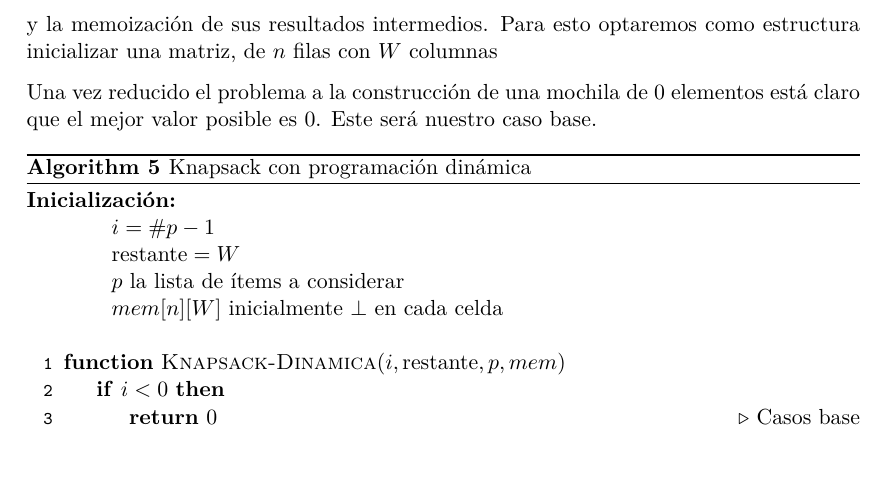
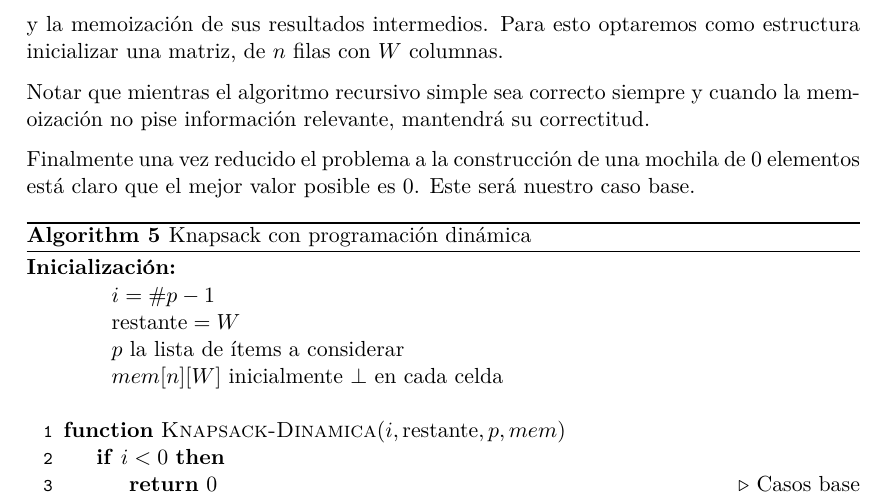
Before and after one commit to iglosiggio/algo3-tp1, a LaTeX document (mochila.tex): part of page 7 of 12, cut so that both start at the same text. Compiled offline with pdfLaTeX.

Commit message:
corregir: por que dinamica es correcto

```diff
--- a/mochila.tex
+++ b/mochila.tex
@@ -454,9 +454,11 @@ elemento (dado que no se exceda en peso) o ignorándolo.
 
 Construiremos un algoritmo \emph{top-down} (consideramos el problema completo y
 lo dividimos hasta llegar a problemas triviales) con dos partes, un algoritmo
-recursivo simple y la memoización de sus resultados intermedios. Para esto optaremos como estructura inicializar una matriz, de $n$ filas con $W$ columnas
+recursivo simple y la memoización de sus resultados intermedios. Para esto optaremos como estructura inicializar una matriz, de $n$ filas con $W$ columnas.
 
-Una vez reducido el problema a la construcción de una mochila de $0$ elementos
+Notar que mientras el algoritmo recursivo simple sea correcto siempre y cuando la memoización no pise información relevante, mantendrá su correctitud.
+
+Finalmente una vez reducido el problema a la construcción de una mochila de $0$ elementos
 está claro que el mejor valor posible es $0$. Este será nuestro caso base.
 
 \begin{algorithm}
```
Also changed, not shown: mochila.tex (2 more changed lines).
